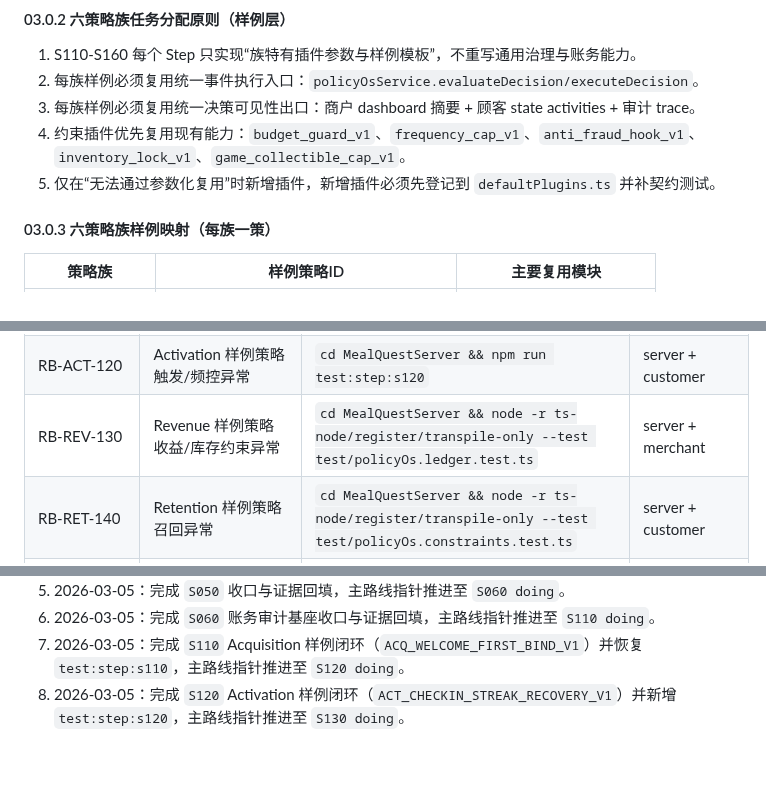
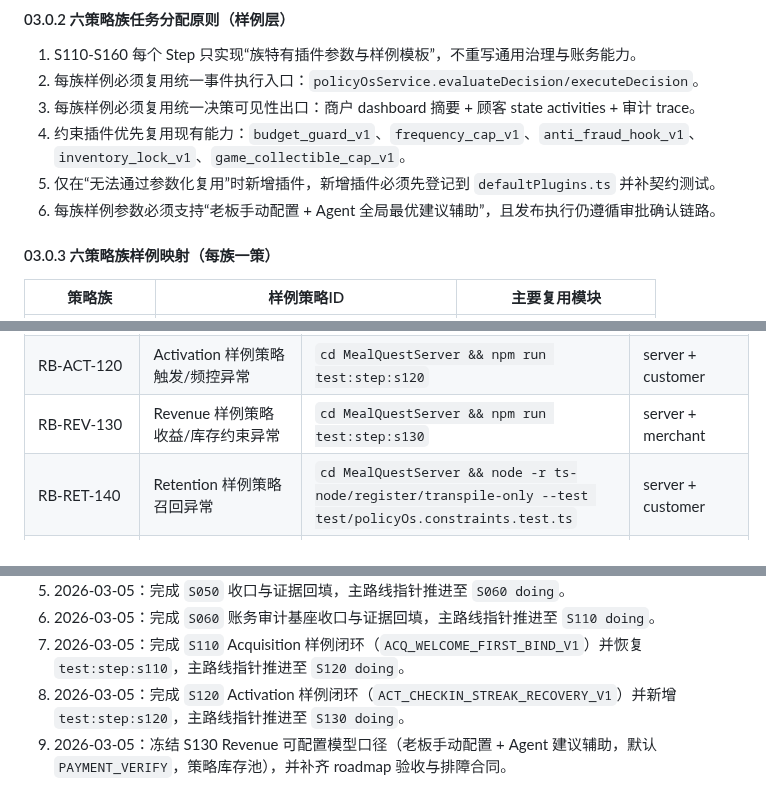
Before and after one commit to LiPlayer/MealQuest, a Markdown page: docs/roadmap.md, 3 parts joined by grey strips. Rendered like a GitHub page; blank space fills up the shorter version.

```diff
--- a/docs/roadmap.md
+++ b/docs/roadmap.md
@@ -146,6 +146,7 @@
 3. 每族样例必须复用统一决策可见性出口：商户 dashboard 摘要 + 顾客 state activities + 审计 trace。
 4. 约束插件优先复用现有能力：`budget_guard_v1`、`frequency_cap_v1`、`anti_fraud_hook_v1`、`inventory_lock_v1`、`game_collectible_cap_v1`。
 5. 仅在“无法通过参数化复用”时新增插件，新增插件必须先登记到 `defaultPlugins.ts` 并补契约测试。
+6. 每族样例参数必须支持“老板手动配置 + Agent 全局最优建议辅助”，且发布执行仍遵循审批确认链路。
 
 #### 03.0.3 六策略族样例映射（每族一策）
 
@@ -1006,7 +1014,7 @@
 | RB-LEDGER-060 | 账务审计链路（payment->ledger->invoice->audit）不一致 | `cd MealQuestServer && npm run test:step:s060` | server + customer |
 | RB-ACQ-110 | Acquisition 样例策略误发放/误拦截 | `cd MealQuestServer && npm run test:step:s110` | server + merchant + customer |
 | RB-ACT-120 | Activation 样例策略触发/频控异常 | `cd MealQuestServer && npm run test:step:s120` | server + customer |
-| RB-REV-130 | Revenue 样例策略收益/库存约束异常 | `cd MealQuestServer && node -r ts-node/register/transpile-only --test test/policyOs.ledger.test.ts` | server + merchant |
+| RB-REV-130 | Revenue 样例策略收益/库存约束异常 | `cd MealQuestServer && npm run test:step:s130` | server + merchant |
 | RB-RET-140 | Retention 样例策略召回异常 | `cd MealQuestServer && node -r ts-node/register/transpile-only --test test/policyOs.constraints.test.ts` | server + customer |
 | RB-SOC-150 | Social Viral 样例策略归因或防作弊异常 | `cd MealQuestServer && node -r ts-node/register/transpile-only --test test/policyOs.constraints.test.ts` | server + merchant + customer |
 | RB-MGO-160 | Mini-Game Ops 样例策略解锁/掉落路由异常 | `cd MealQuestServer && node -r ts-node/register/transpile-only --test test/http.integration.test.ts && node -r ts-node/register/transpile-only --test test/policyOs.ledger.test.ts` | server + customer |
@@ -1103,3 +1111,4 @@
 6. 2026-03-05：完成 `S060` 账务审计基座收口与证据回填，主路线指针推进至 `S110 doing`。
 7. 2026-03-05：完成 `S110` Acquisition 样例闭环（`ACQ_WELCOME_FIRST_BIND_V1`）并恢复 `test:step:s110`，主路线指针推进至 `S120 doing`。
 8. 2026-03-05：完成 `S120` Activation 样例闭环（`ACT_CHECKIN_STREAK_RECOVERY_V1`）并新增 `test:step:s120`，主路线指针推进至 `S130 doing`。
+9. 2026-03-05：冻结 S130 Revenue 可配置模型口径（老板手动配置 + Agent 建议辅助，默认 `PAYMENT_VERIFY`，策略库存池），并补齐 roadmap 验收与排障合同。
```
Also changed, not shown: other parts of docs/roadmap.md (+12 -5 lines), docs/specs/mealquest-spec.md (+13 -0 lines).
